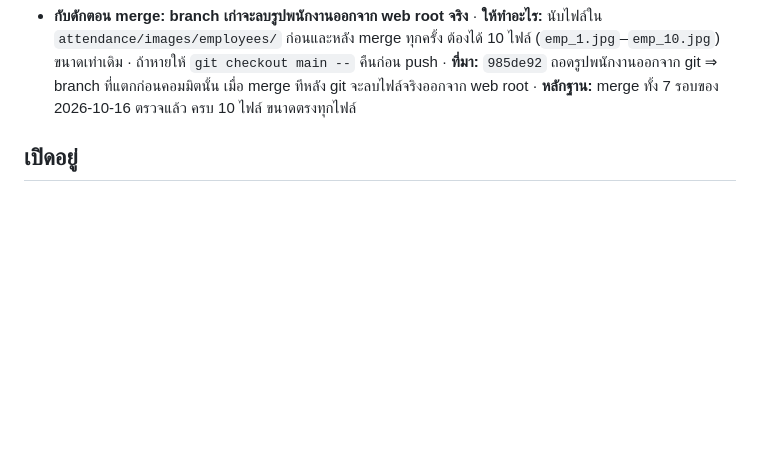
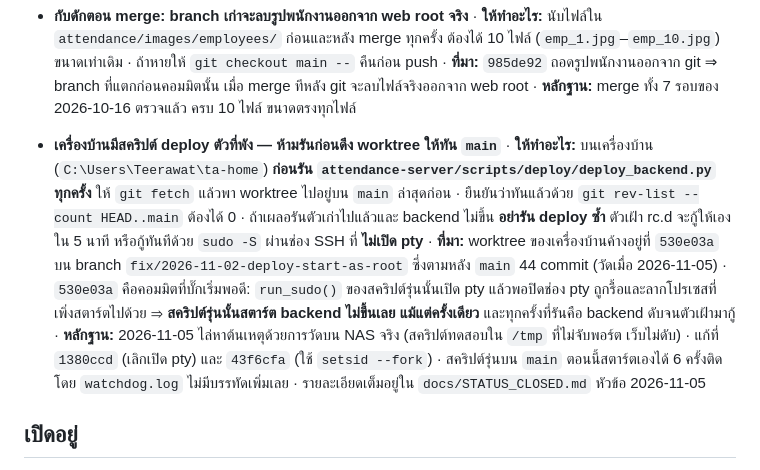
Before and after one commit to Cerl3el2us/Time_Attendance, a Markdown page: STATUS.md, the part around the change. GitHub-like rendering; blank space fills up the shorter version.

Commit message:
docs(status): เพิ่มข้อส่งต่อ — เครื่องบ้านมีสคริปต์ deploy ตัวที่พัง ห้ามรันก่อนดึงให้ทัน main
worktree ของเครื่องบ้านที่ C:\Users\Teerawat\ta-home ค้างอยู่ที่ 530e03a บน branch
fix/2026-11-02-deploy-start-as-root ซึ่งตามหลัง main อยู่ 44 commit วัดเมื่อ 2026-11-05

530e03a คือคอมมิตที่บั๊ก deploy เริ่มพอดี run_sudo ของสคริปต์รุ่นนั้นเปิด pty แล้วพอปิดช่อง
pty ถูกรื้อและลากโปรเซสที่เพิ่งสตาร์ตไปด้วย แปลว่าถ้าเครื่องบ้านเปิดเซสชันแล้วรัน deploy จาก
checkout นั้นตรงๆ backend จะไม่ขึ้นและเว็บจะใช้งานไม่ได้จนตัวเฝ้ามากู้ภายใน 5 นาที

เขียนเป็นข้อส่งต่อครบ 4 ช่องตามรูปแบบที่หัวข้อนั้นบังคับ ให้ทำอะไร ที่มา หลักฐาน โดยอ่านรู้เรื่อง
จากอีกเครื่องได้เองโดยไม่ต้องรู้บทสนทนานี้ รวมถึงบอกวิธียืนยันว่าทันแล้วด้วย
git rev-list --count HEAD..main ต้องได้ 0 และบอกว่าถ้าเผลอรันไปแล้วต้องทำอะไร

เทสต์ 77/77 ไฟล์ผ่าน ยืนยันด้วย exit code

Co-Authored-By: Claude Opus 5 <noreply@anthropic.com>

```diff
--- a/STATUS.md
+++ b/STATUS.md
@@ -42,6 +42,22 @@
     git จะลบไฟล์จริงออกจาก web root
   · **หลักฐาน:** merge ทั้ง 7 รอบของ 2026-10-16 ตรวจแล้ว ครบ 10 ไฟล์ ขนาดตรงทุกไฟล์
 
+- **เครื่องบ้านมีสคริปต์ deploy ตัวที่พัง — ห้ามรันก่อนดึง worktree ให้ทัน `main`**
+  · **ให้ทำอะไร:** บนเครื่องบ้าน (`C:\Users\Teerawat\ta-home`) **ก่อนรัน
+    `attendance-server/scripts/deploy/deploy_backend.py` ทุกครั้ง** ให้ `git fetch` แล้วพา worktree
+    ไปอยู่บน `main` ล่าสุดก่อน · ยืนยันว่าทันแล้วด้วย `git rev-list --count HEAD..main` ต้องได้ 0
+    · ถ้าเผลอรันตัวเก่าไปแล้วและ backend ไม่ขึ้น **อย่ารัน deploy ซ้ำ** ตัวเฝ้า rc.d จะกู้ให้เองใน
+    5 นาที หรือกู้ทันทีด้วย `sudo -S` ผ่านช่อง SSH ที่ **ไม่เปิด pty**
+  · **ที่มา:** worktree ของเครื่องบ้านค้างอยู่ที่ `530e03a` บน branch
+    `fix/2026-11-02-deploy-start-as-root` ซึ่งตามหลัง `main` 44 commit (วัดเมื่อ 2026-11-05)
+    · `530e03a` คือคอมมิตที่บั๊กเริ่มพอดี: `run_sudo()` ของสคริปต์รุ่นนั้นเปิด pty แล้วพอปิดช่อง
+    pty ถูกรื้อและลากโปรเซสที่เพิ่งสตาร์ตไปด้วย ⇒ **สคริปต์รุ่นนั้นสตาร์ต backend ไม่ขึ้นเลย
+    แม้แต่ครั้งเดียว** และทุกครั้งที่รันคือ backend ดับจนตัวเฝ้ามากู้
+  · **หลักฐาน:** 2026-11-05 ไล่หาต้นเหตุด้วยการวัดบน NAS จริง (สคริปต์ทดสอบใน `/tmp` ที่ไม่จับพอร์ต
+    เว็บไม่ดับ) · แก้ที่ `1380ccd` (เลิกเปิด pty) และ `43f6cfa` (ใช้ `setsid --fork`)
+    · สคริปต์รุ่นบน `main` ตอนนี้สตาร์ตเองได้ 6 ครั้งติดโดย `watchdog.log` ไม่มีบรรทัดเพิ่มเลย
+    · รายละเอียดเต็มอยู่ใน `docs/STATUS_CLOSED.md` หัวข้อ 2026-11-05
+
 
 ## เปิดอยู่
 
```
